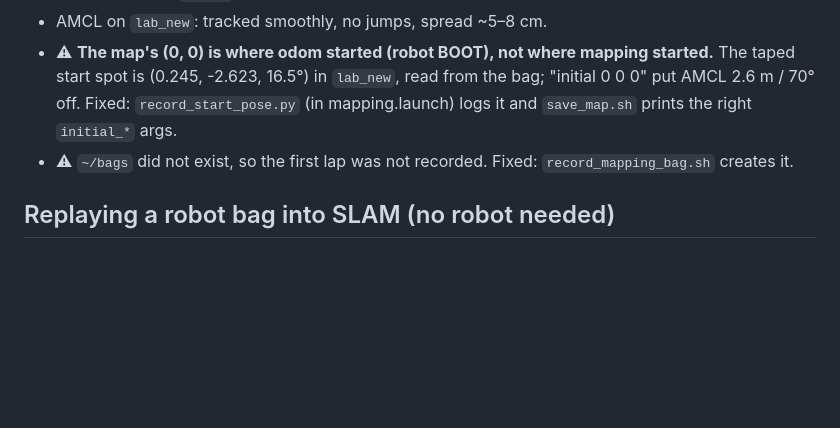
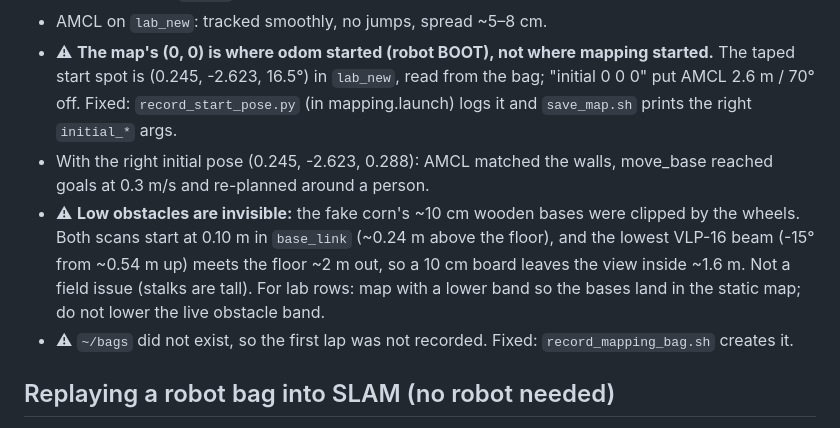
Before and after one commit to WeiChien5241/agbot-control-ws, a Markdown page: HANDOFF_LIDAR.md, the part around the change. GitHub-like rendering; blank space fills up the shorter version.

Commit message:
Record the lab navigation results and the low-obstacle blind zone
Co-Authored-By: Claude Opus 5.5 <noreply@anthropic.com>

```diff
--- a/HANDOFF_LIDAR.md
+++ b/HANDOFF_LIDAR.md
@@ -130,6 +130,14 @@ cd ../agbot_gps_nav && PYTHONPATH=src python3 -m pytest test -q            # 193
   `lab_new`, read from the bag; "initial 0 0 0" put AMCL 2.6 m / 70° off.
   Fixed: `record_start_pose.py` (in mapping.launch) logs it and
   `save_map.sh` prints the right `initial_*` args.
+- With the right initial pose (0.245, -2.623, 0.288): AMCL matched the walls,
+  move_base reached goals at 0.3 m/s and re-planned around a person.
+- ⚠ **Low obstacles are invisible:** the fake corn's ~10 cm wooden bases were
+  clipped by the wheels. Both scans start at 0.10 m in `base_link` (~0.24 m
+  above the floor), and the lowest VLP-16 beam (-15° from ~0.54 m up) meets
+  the floor ~2 m out, so a 10 cm board leaves the view inside ~1.6 m. Not a
+  field issue (stalks are tall). For lab rows: map with a lower band so the
+  bases land in the static map; do not lower the live obstacle band.
 - ⚠ `~/bags` did not exist, so the first lap was not recorded. Fixed:
   `record_mapping_bag.sh` creates it.
 
```
